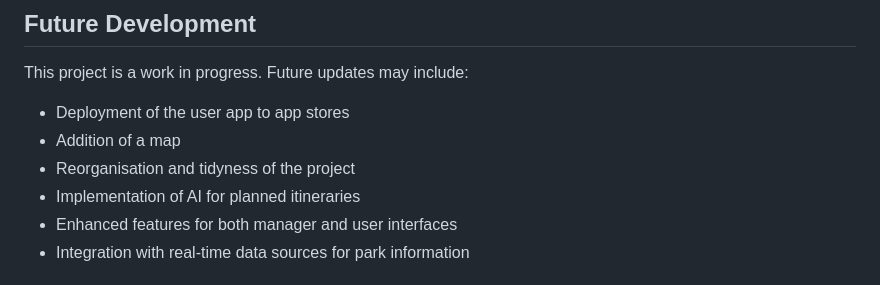
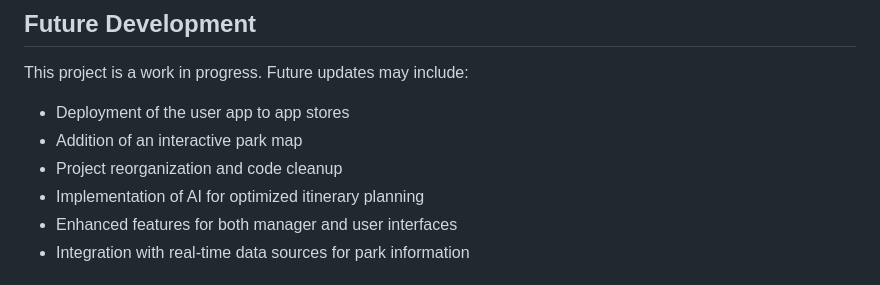
Before and after one commit to yagoTobi/VirtualQ-Final-Version, a Markdown page: README.md, the part around one of its changes. Drawn GitHub-style.

```diff
--- a/README.md
+++ b/README.md
@@ -139,9 +160,9 @@ For a detailed view of the class structure and interactions, refer to the follow
 
 This project is a work in progress. Future updates may include:
 - Deployment of the user app to app stores
-- Addition of a map
-- Reorganisation and tidyness of the project
-- Implementation of AI for planned itineraries
+- Addition of an interactive park map
+- Project reorganization and code cleanup
+- Implementation of AI for optimized itinerary planning
 - Enhanced features for both manager and user interfaces
 - Integration with real-time data sources for park information
 
```
Also changed, not shown: other parts of README.md (+36 -15 lines).
